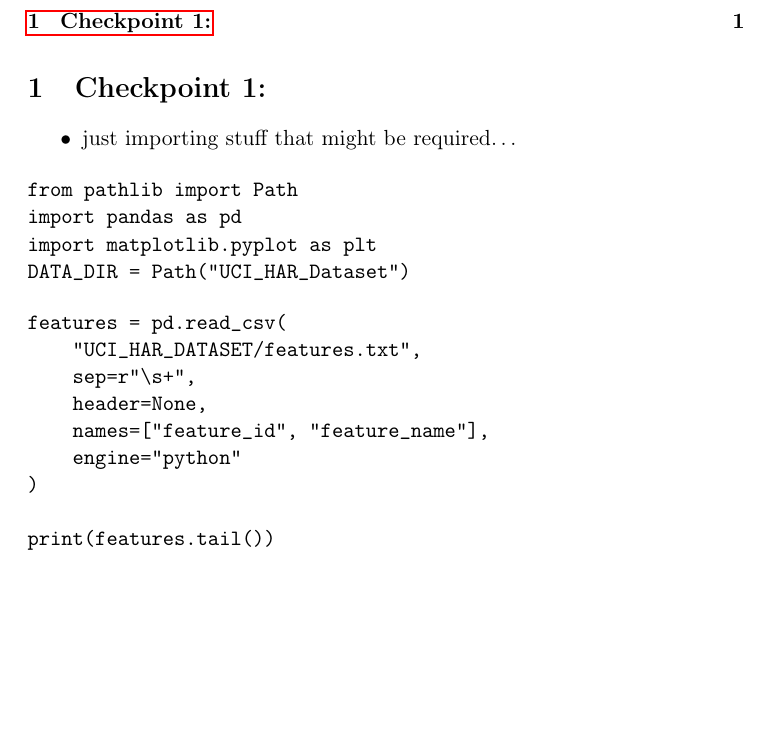
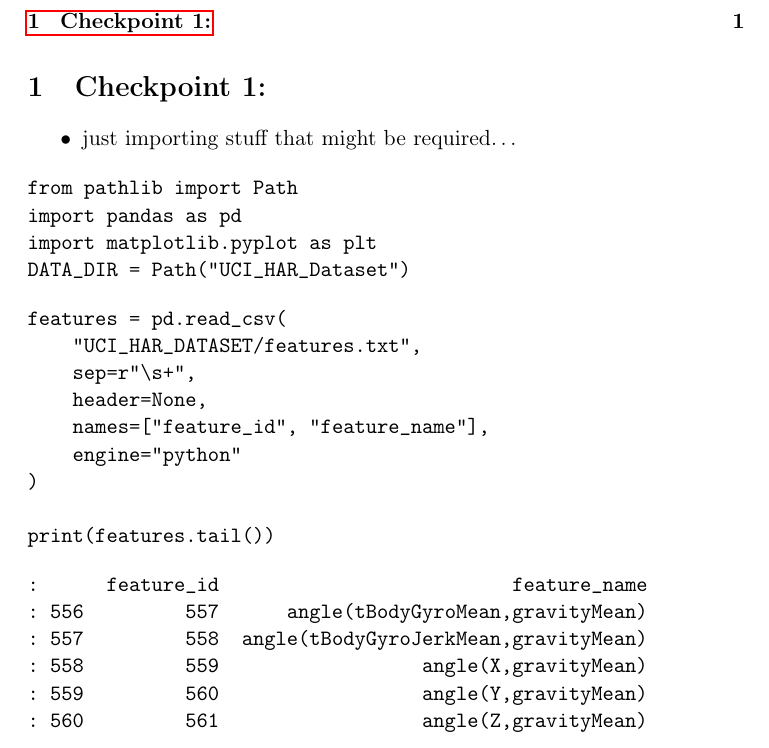
Before and after one commit to dhipakkumar/ai_guild, a LaTeX document (task1/notebook.tex): part of the page, cut so that both start at the same text, the shorter picture padded with empty space. Compiled offline with pdfLaTeX.

Commit message:
hopefully works ig

```diff
--- a/task1/notebook.tex
+++ b/task1/notebook.tex
@@ -29,7 +29,7 @@
 \tableofcontents
 
 \section{Checkpoint 1:}
-\label{sec:orgef73442}
+\label{sec:org4cf5129}
 \begin{itemize}
 \item just importing stuff that might be required\ldots{}
 \end{itemize}
@@ -52,4 +52,13 @@ features = pd.read_csv(
 
 print(features.tail())
 \end{verbatim}
+
+\begin{verbatim}
+:      feature_id                          feature_name
+: 556         557      angle(tBodyGyroMean,gravityMean)
+: 557         558  angle(tBodyGyroJerkMean,gravityMean)
+: 558         559                  angle(X,gravityMean)
+: 559         560                  angle(Y,gravityMean)
+: 560         561                  angle(Z,gravityMean)
+\end{verbatim}
 \end{document}
```
Also changed, not shown: task1/notebook.pdf, task1/notebook.tex (2 more changed lines), 1 other file.
